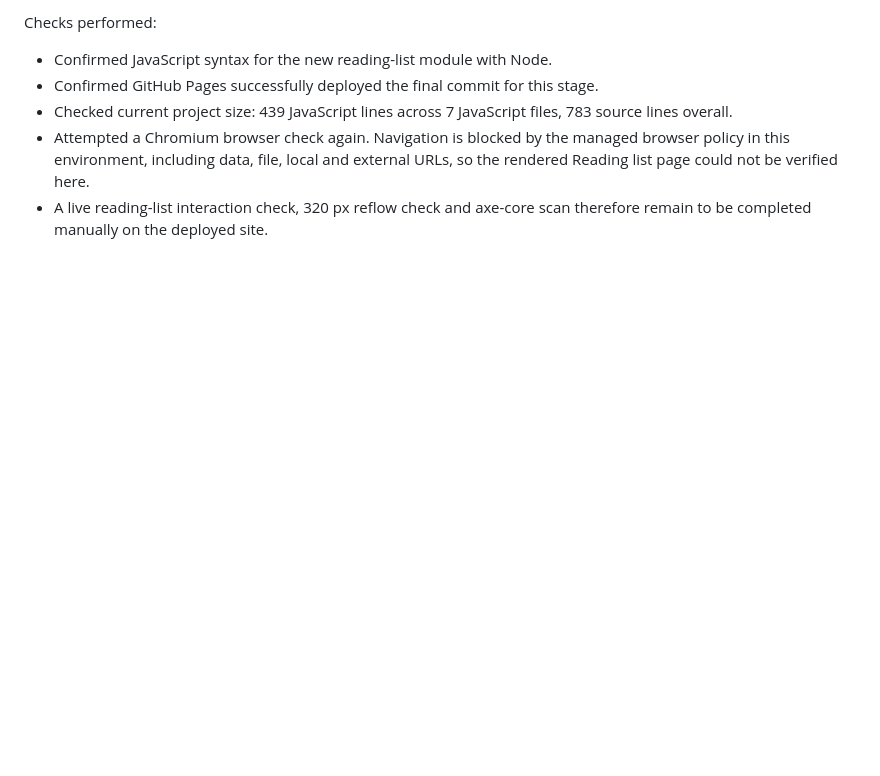
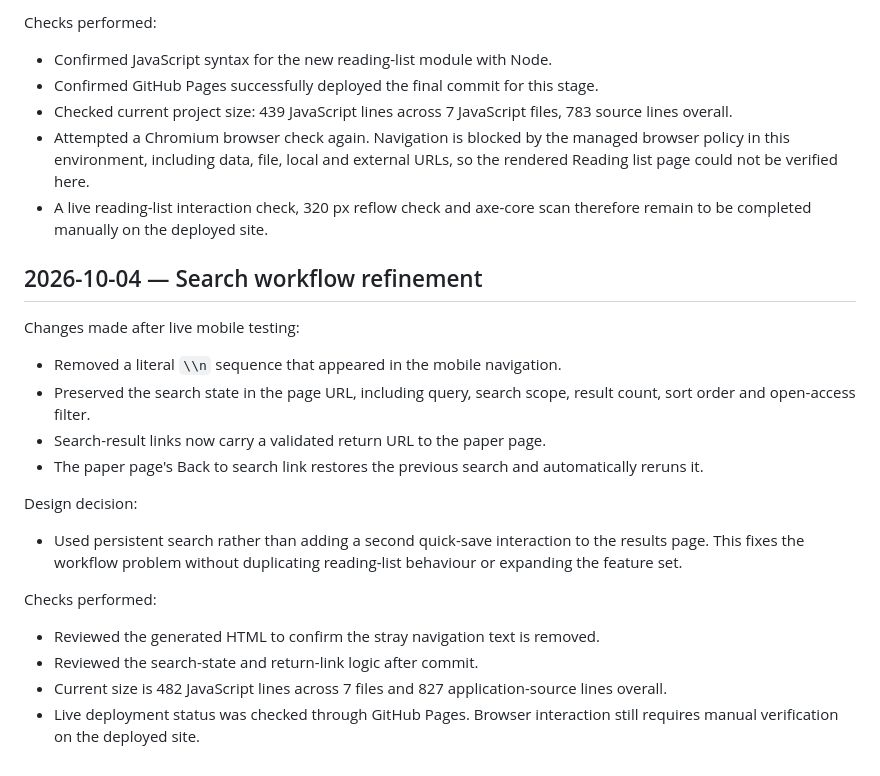
Before and after one commit to chrisgoodings-dev/web-dev, a Markdown page: DEVELOPMENT_LOG.md, the part around the change. GitHub-like rendering; blank space fills up the shorter version.

Commit message:
Log persistent search workflow refinement

```diff
--- a/DEVELOPMENT_LOG.md
+++ b/DEVELOPMENT_LOG.md
@@ -52,3 +52,20 @@ Checks performed:
 - Checked current project size: 439 JavaScript lines across 7 JavaScript files, 783 source lines overall.
 - Attempted a Chromium browser check again. Navigation is blocked by the managed browser policy in this environment, including data, file, local and external URLs, so the rendered Reading list page could not be verified here.
 - A live reading-list interaction check, 320 px reflow check and axe-core scan therefore remain to be completed manually on the deployed site.
+
+## 2026-10-04 — Search workflow refinement
+
+Changes made after live mobile testing:
+- Removed a literal `\\n` sequence that appeared in the mobile navigation.
+- Preserved the search state in the page URL, including query, search scope, result count, sort order and open-access filter.
+- Search-result links now carry a validated return URL to the paper page.
+- The paper page's Back to search link restores the previous search and automatically reruns it.
+
+Design decision:
+- Used persistent search rather than adding a second quick-save interaction to the results page. This fixes the workflow problem without duplicating reading-list behaviour or expanding the feature set.
+
+Checks performed:
+- Reviewed the generated HTML to confirm the stray navigation text is removed.
+- Reviewed the search-state and return-link logic after commit.
+- Current size is 482 JavaScript lines across 7 files and 827 application-source lines overall.
+- Live deployment status was checked through GitHub Pages. Browser interaction still requires manual verification on the deployed site.
```
